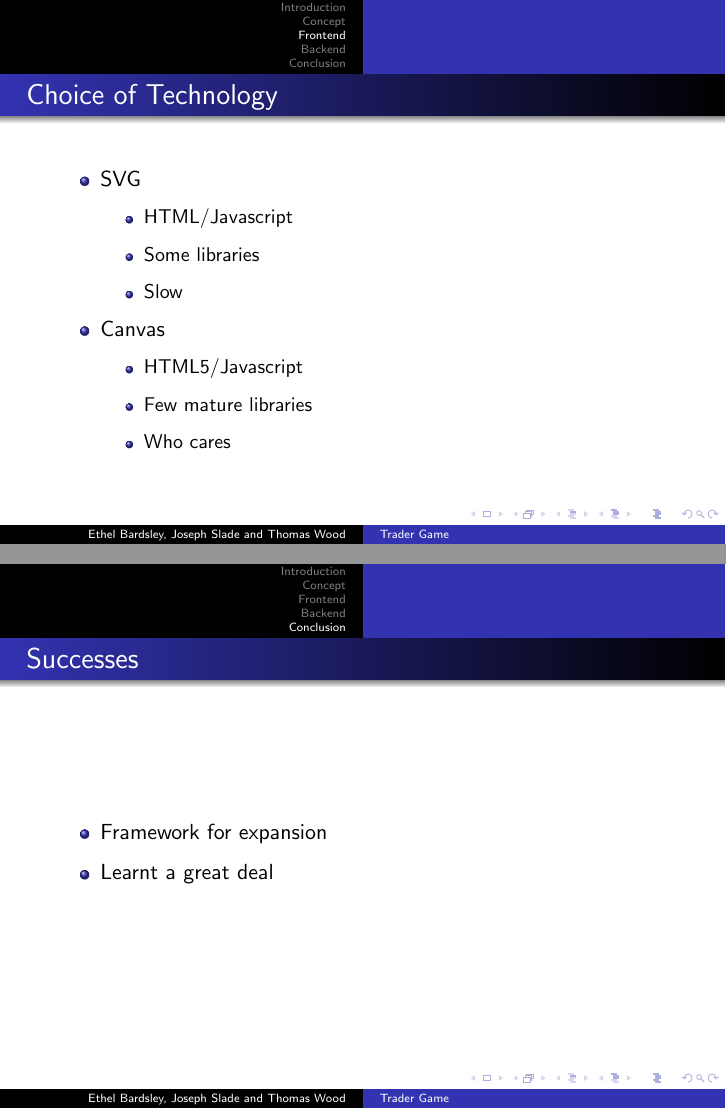
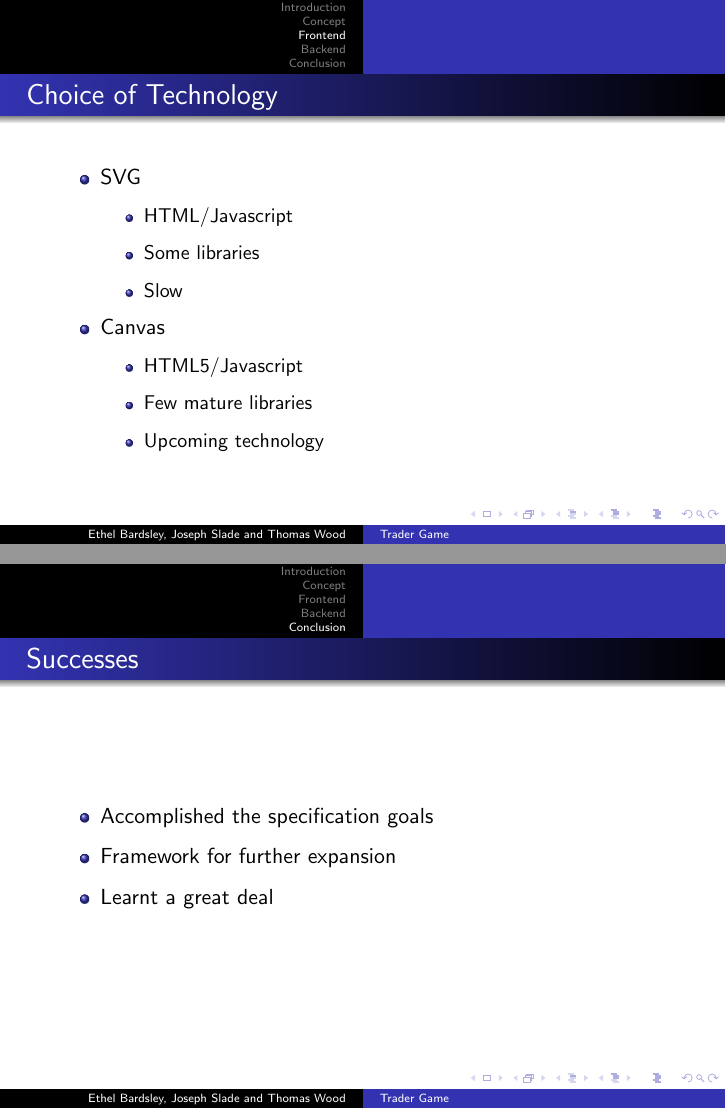
Before and after one commit to IgnoredAmbience/web-game-lab, LaTeX slides (report/presentation.slides.tex, which reads report/presentation.tex): pages 6 and 9 of 10, joined at a grey line. Compiled offline with pdfLaTeX.

Commit message:
Changes to the report

```diff
--- a/report/presentation.tex
+++ b/report/presentation.tex
@@ -71,7 +71,7 @@
       \begin{itemize}
         \item HTML5/Javascript
         \item Few mature libraries
-        \item Who cares
+        \item Upcoming technology
       \end{itemize}
   \end{itemize}
 \end{frame}
@@ -99,7 +100,8 @@
 \section{Conclusion}
 \begin{frame}{Successes}
   \begin{itemize}
-    \item Framework for expansion
+    \item Accomplished the specification goals
+    \item Framework for further expansion
     \item Learnt a great deal
   \end{itemize}
 \end{frame}
```
Also changed, not shown: report/presentation.tex (4 more changed lines).
